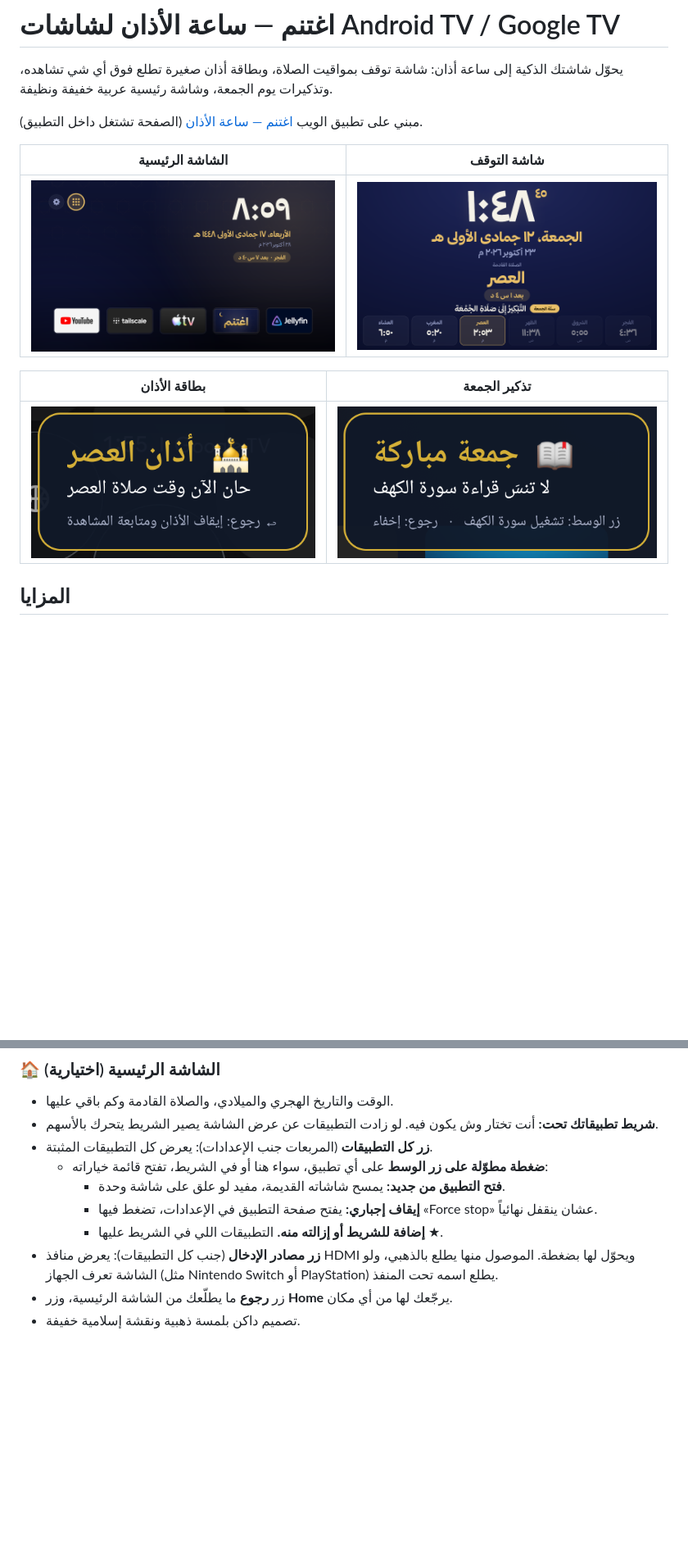
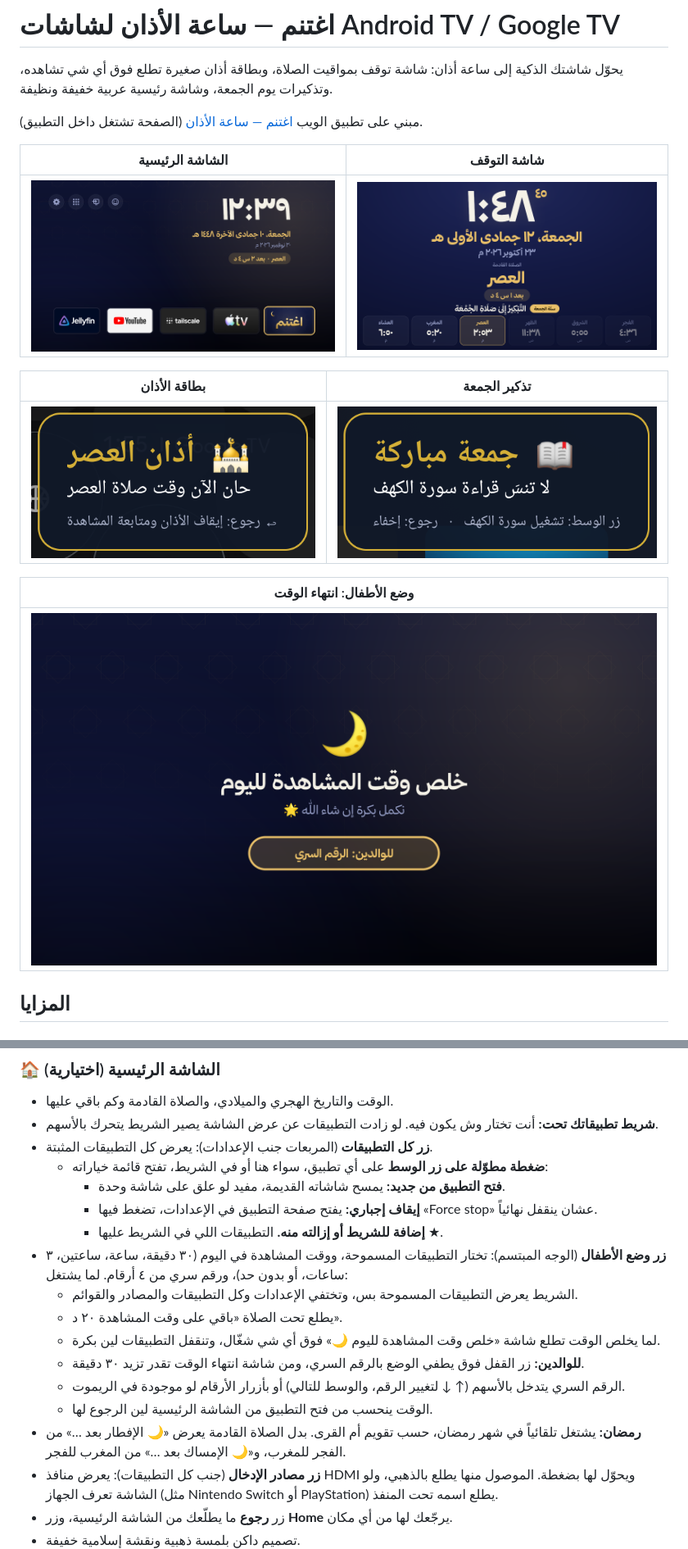
Before and after one commit to aboumar5/ightanam-tv, a Markdown page: README.md, 2 parts joined by grey strips. Shown at 82% size. Rendered like a GitHub page; pictures changed too: docs/home.png, docs/kids-time-up.png (added); blank space fills up the shorter version.

```diff
--- a/README.md
+++ b/README.md
@@ -11,6 +11,10 @@
 | بطاقة الأذان | تذكير الجمعة |
 |---|---|
 | ![](docs/adhan-card.png) | ![](docs/friday-card.png) |
+
+| وضع الأطفال: انتهاء الوقت |
+|---|
+| ![](docs/kids-time-up.png) |
 
 ## المزايا
 
@@ -34,6 +38,14 @@
     - **فتح التطبيق من جديد:** يمسح شاشاته القديمة، مفيد لو علق على شاشة وحدة.
     - **إيقاف إجباري:** يفتح صفحة التطبيق في الإعدادات، تضغط فيها «Force stop» عشان ينقفل نهائياً.
     - **إضافة للشريط أو إزالته منه.** التطبيقات اللي في الشريط عليها ★.
+- **زر وضع الأطفال** (الوجه المبتسم): تختار التطبيقات المسموحة، ووقت المشاهدة في اليوم (٣٠ دقيقة، ساعة، ساعتين، ٣ ساعات، أو بدون حد)، ورقم سري من ٤ أرقام. لما يشتغل:
+  - الشريط يعرض التطبيقات المسموحة بس، وتختفي الإعدادات وكل التطبيقات والمصادر والقوائم.
+  - يطلع تحت الصلاة «باقي على وقت المشاهدة ٢٠ د».
+  - لما يخلص الوقت تطلع شاشة «خلص وقت المشاهدة لليوم 🌙» فوق أي شي شغّال، وتنقفل التطبيقات لين بكرة.
+  - **للوالدين:** زر القفل فوق يطفي الوضع بالرقم السري، ومن شاشة انتهاء الوقت تقدر تزيد ٣٠ دقيقة.
+  - الرقم السري يتدخل بالأسهم (↑ ↓ لتغيير الرقم، والوسط للتالي) أو بأزرار الأرقام لو موجودة في الريموت.
+  - الوقت ينحسب من فتح التطبيق من الشاشة الرئيسية لين الرجوع لها.
+- **رمضان:** يشتغل تلقائياً في شهر رمضان، حسب تقويم أم القرى. بدل الصلاة القادمة يعرض «🌙 الإفطار بعد …» من الفجر للمغرب، و«🌙 الإمساك بعد …» من المغرب للفجر.
 - **زر مصادر الإدخال** (جنب كل التطبيقات): يعرض منافذ HDMI ويحوّل لها بضغطة. الموصول منها يطلع بالذهبي، ولو الشاشة تعرف الجهاز (مثل Nintendo Switch أو PlayStation) يطلع اسمه تحت المنفذ.
 - زر **رجوع** ما يطلّعك من الشاشة الرئيسية، وزر **Home** يرجّعك لها من أي مكان.
 - تصميم داكن بلمسة ذهبية ونقشة إسلامية خفيفة.
```
Also changed, not shown: other parts of README.md (+16 -1 lines), AGENTS.md (+2 -0 lines), 3 other files.
